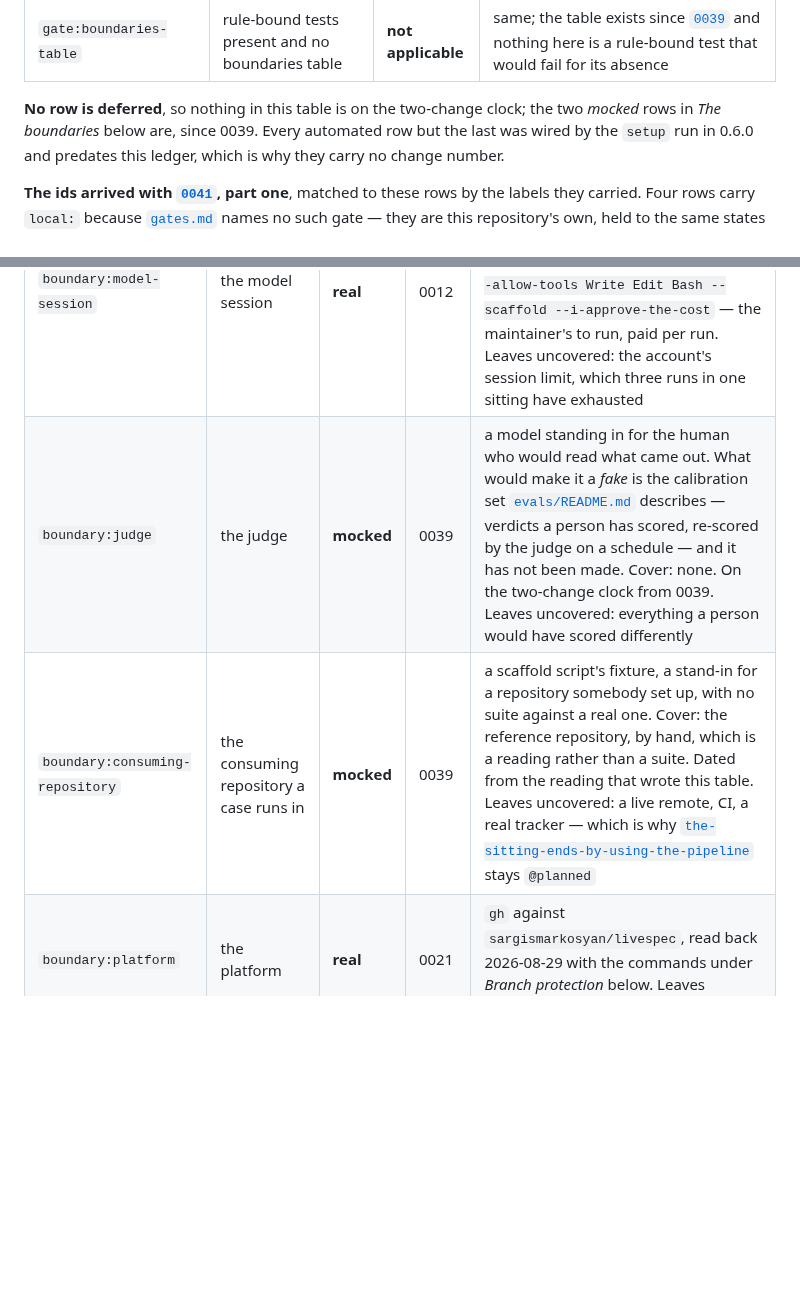
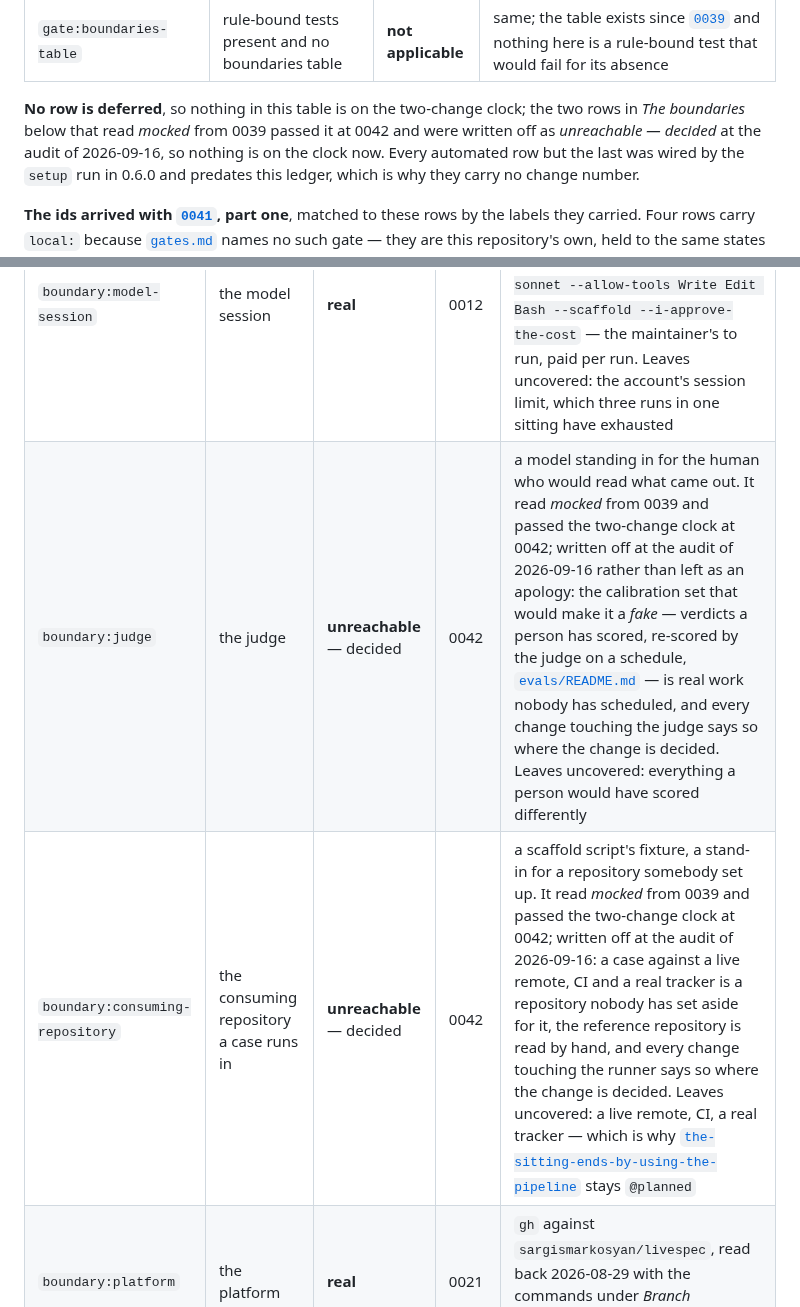
Before and after one commit to sargismarkosyan/livespec, a Markdown page: specs/setup/README.md, 2 parts joined by grey strips. Rendered like a GitHub page; blank space fills up the shorter version.

```diff
--- a/specs/setup/README.md
+++ b/specs/setup/README.md
@@ -226,7 +226,9 @@ that gap is the thing a later `setup` run offers to close.
 | `gate:boundaries-table` | rule-bound tests present and no boundaries table | **not applicable** | same; the table exists since [`0039`](../changes/0039-the-world-a-test-runs-in.md) and nothing here is a rule-bound test that would fail for its absence |
 
 **No row is deferred**, so nothing in this table is on the two-change clock; the
-two *mocked* rows in *The boundaries* below are, since 0039. Every automated row
+two rows in *The boundaries* below that read *mocked* from 0039 passed it at
+0042 and were written off as *unreachable — decided* at the audit of
+2026-09-16, so nothing is on the clock now. Every automated row
 but the last was wired by the `setup` run in 0.6.0 and predates this ledger,
 which is why they carry no change number.
 
@@ -336,8 +338,8 @@ did.
 | id | boundary | state | since | evidence |
 |---|---|---|---|---|
 | `boundary:model-session` | the model session | **real** | 0012 | `claude -p` through promptfoo, started by `python3 evals/runner/run.py --ablation with-without --judge-model sonnet --allow-tools Write Edit Bash --scaffold --i-approve-the-cost` — the maintainer's to run, paid per run. Leaves uncovered: the account's session limit, which three runs in one sitting have exhausted |
-| `boundary:judge` | the judge | **mocked** | 0039 | a model standing in for the human who would read what came out. What would make it a *fake* is the calibration set [`evals/README.md`](../../evals/README.md#calibration) describes — verdicts a person has scored, re-scored by the judge on a schedule — and it has not been made. Cover: none. On the two-change clock from 0039. Leaves uncovered: everything a person would have scored differently |
-| `boundary:consuming-repository` | the consuming repository a case runs in | **mocked** | 0039 | a scaffold script's fixture, a stand-in for a repository somebody set up, with no suite against a real one. Cover: the reference repository, by hand, which is a reading rather than a suite. Dated from the reading that wrote this table. Leaves uncovered: a live remote, CI, a real tracker — which is why [`the-sitting-ends-by-using-the-pipeline`](../features/setup/demonstration.feature) stays `@planned` |
+| `boundary:judge` | the judge | **unreachable** — decided | 0042 | a model standing in for the human who would read what came out. It read *mocked* from 0039 and passed the two-change clock at 0042; written off at the audit of 2026-09-16 rather than left as an apology: the calibration set that would make it a *fake* — verdicts a person has scored, re-scored by the judge on a schedule, [`evals/README.md`](../../evals/README.md#calibration) — is real work nobody has scheduled, and every change touching the judge says so where the change is decided. Leaves uncovered: everything a person would have scored differently |
+| `boundary:consuming-repository` | the consuming repository a case runs in | **unreachable** — decided | 0042 | a scaffold script's fixture, a stand-in for a repository somebody set up. It read *mocked* from 0039 and passed the two-change clock at 0042; written off at the audit of 2026-09-16: a case against a live remote, CI and a real tracker is a repository nobody has set aside for it, the reference repository is read by hand, and every change touching the runner says so where the change is decided. Leaves uncovered: a live remote, CI, a real tracker — which is why [`the-sitting-ends-by-using-the-pipeline`](../features/setup/demonstration.feature) stays `@planned` |
 | `boundary:platform` | the platform | **real** | 0021 | `gh` against `sargismarkosyan/livespec`, read back 2026-08-29 with the commands under *Branch protection* below. Leaves uncovered: nothing named |
 
 **The stamp stayed at 1.1.0 through 0039**, because a table was added and
```
Also changed, not shown: specs/setup/audit.md (+4 -4 lines).
